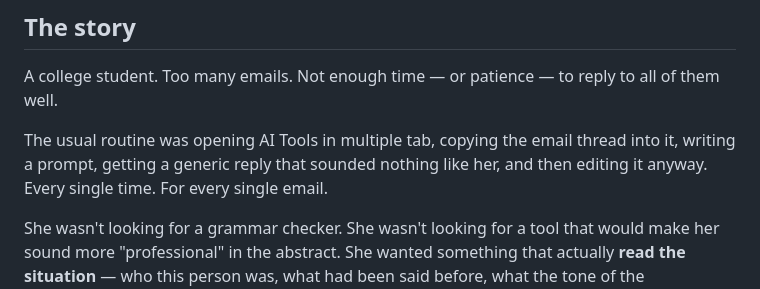
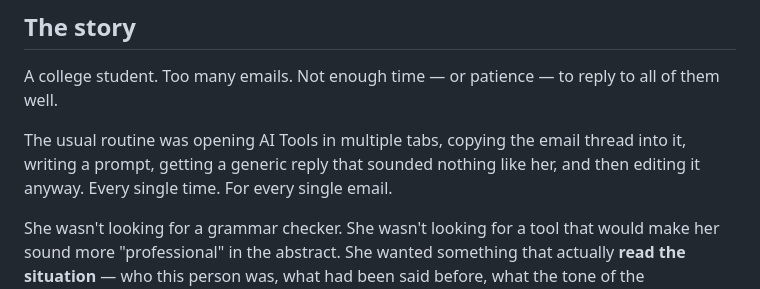
Before and after one commit to thinkmailapp/thinkmail-privacy, a Markdown page: README.md, the part around the change. Drawn GitHub-style.

```diff
--- a/README.md
+++ b/README.md
@@ -34,7 +34,7 @@ Here are some ideas to get you started:
 
 A college student. Too many emails. Not enough time — or patience — to reply to all of them well.
 
-The usual routine was opening AI Tools in multiple tab, copying the email thread into it, writing a prompt, getting a generic reply that sounded nothing like her, and then editing it anyway. Every single time. For every single email.
+The usual routine was opening AI Tools in multiple tabs, copying the email thread into it, writing a prompt, getting a generic reply that sounded nothing like her, and then editing it anyway. Every single time. For every single email.
 
 She wasn't looking for a grammar checker. She wasn't looking for a tool that would make her sound more "professional" in the abstract. She wanted something that actually **read the situation** — who this person was, what had been said before, what the tone of the conversation was — and helped her respond in a way that made sense for that specific moment.
 
```
